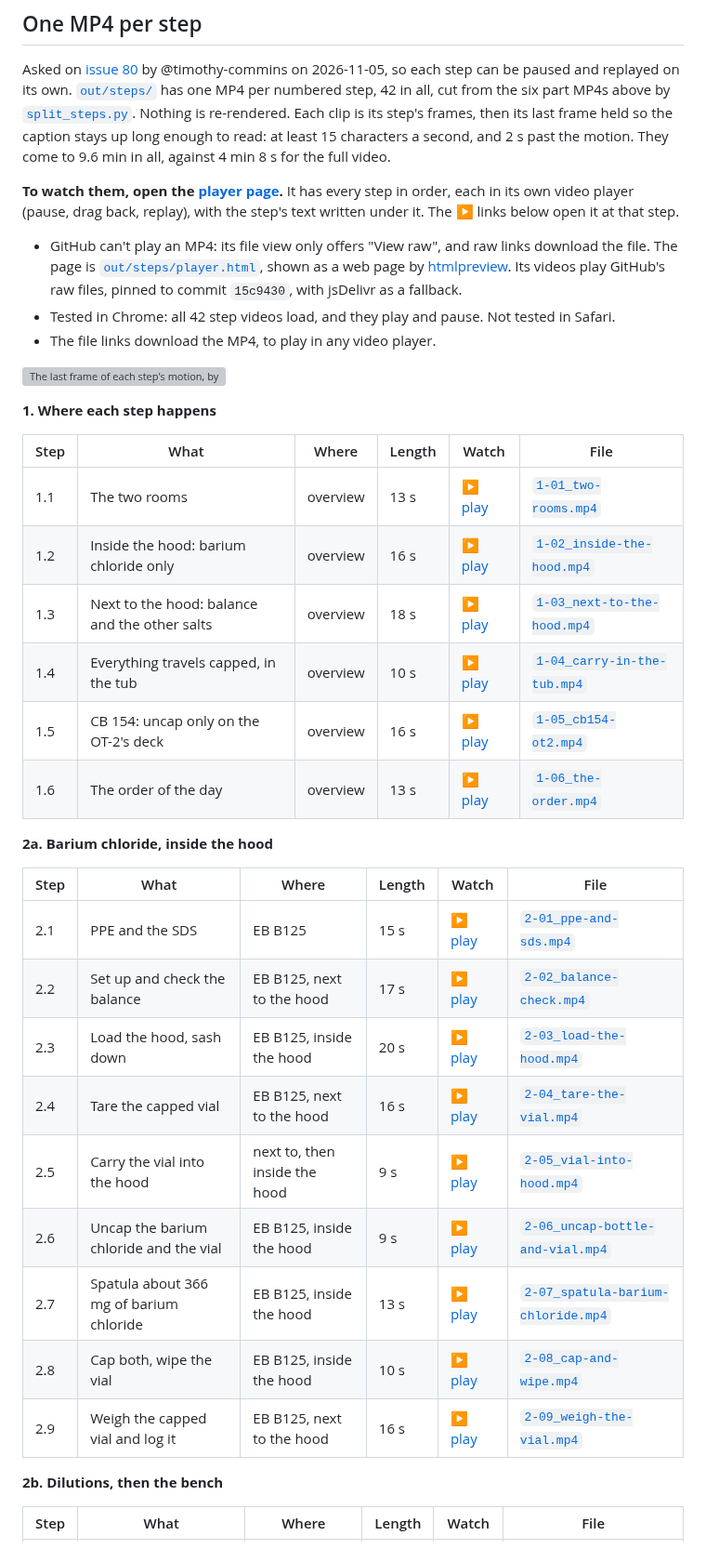
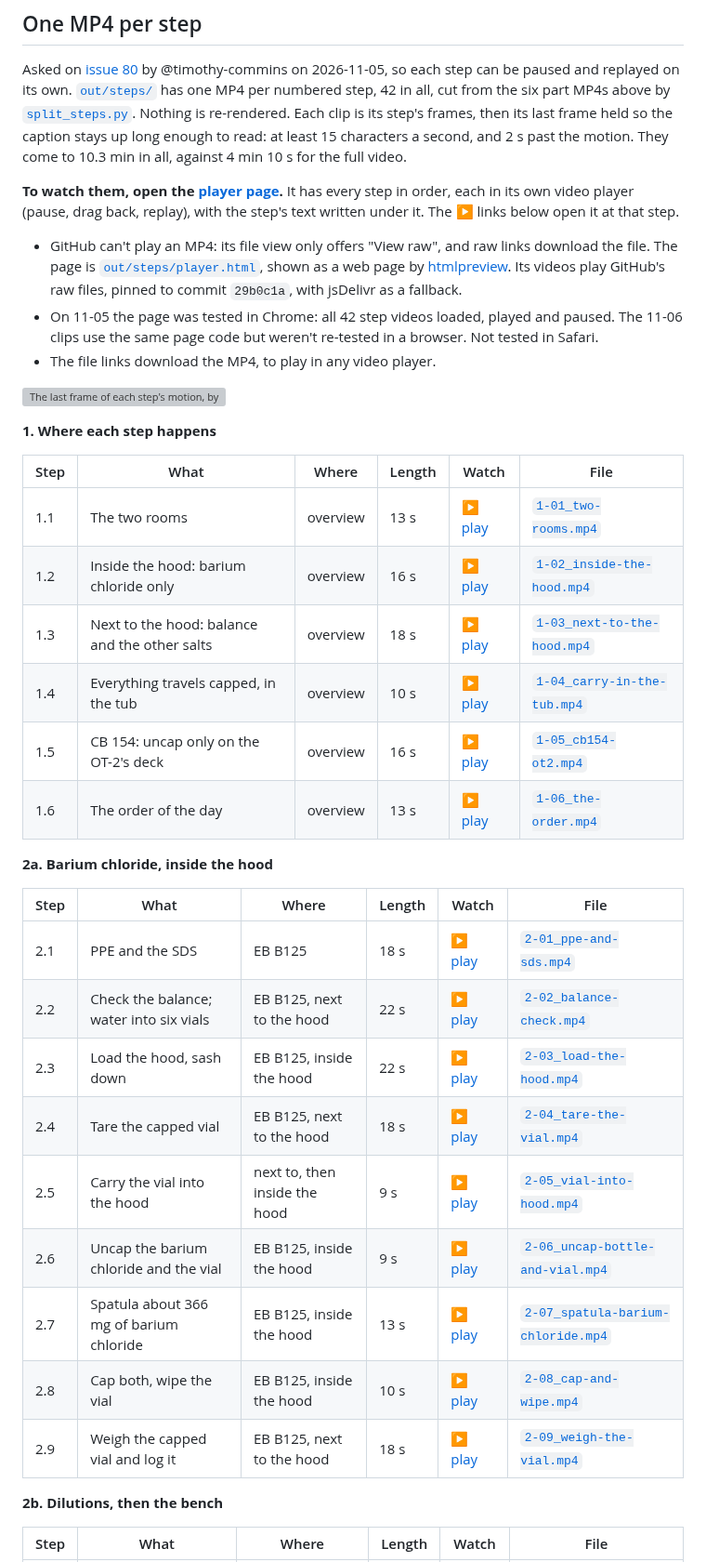
Before and after one commit to vertical-cloud-lab/digital-wetlab, a Markdown page: docs/baso4-sop-3d/README.md, the part around one of its changes. Shown at 93% size. Rendered like a GitHub page; grey boxes are pictures that could not be loaded.

```diff
--- a/docs/baso4-sop-3d/README.md
+++ b/docs/baso4-sop-3d/README.md
@@ -58,5 +58,5 @@ Asked on [issue 80](https://github.com/vertical-cloud-lab/digital-wetlab/issues/
 2026-11-05, so each step can be paused and replayed on its own. [`out/steps/`](out/steps) has one MP4 per numbered
 step, 42 in all, cut from the six part MP4s above by [`split_steps.py`](split_steps.py). Nothing is re-rendered. Each
 clip is its step's frames, then its last frame held so the caption stays up long enough to read: at least 15
-characters a second, and 2 s past the motion. They come to 9.6 min in all, against 4 min 8 s for the full video.
+characters a second, and 2 s past the motion. They come to 10.3 min in all, against 4 min 10 s for the full video.
 
@@ -64,8 +64,9 @@ characters a second, and 2 s past the motion. They come to 9.6 min in all, again
 (pause, drag back, replay), with the step's text written under it. The ▶ links below open it at that step.
 - GitHub can't play an MP4: its file view only offers "View raw", and raw links download the file. The page is
   [`out/steps/player.html`](out/steps/player.html), shown as a web page by [htmlpreview](https://htmlpreview.github.io/).
-  Its videos play GitHub's raw files, pinned to commit `15c9430`, with jsDelivr as a fallback.
-- Tested in Chrome: all 42 step videos load, and they play and pause. Not tested in Safari.
+  Its videos play GitHub's raw files, pinned to commit `29b0c1a`, with jsDelivr as a fallback.
+- On 11-05 the page was tested in Chrome: all 42 step videos loaded, played and paused. The 11-06 clips use the same
+  page code but weren't re-tested in a browser. Not tested in Safari.
 - The file links download the MP4, to play in any video player.
 
 ![The last frame of each step's motion, by part](out/steps/contact_sheet.jpg)
@@ -85,15 +86,15 @@ characters a second, and 2 s past the motion. They come to 9.6 min in all, again
 
 | Step | What | Where | Length | Watch | File |
 | --- | --- | --- | --- | --- | --- |
-| 2.1 | PPE and the SDS | EB B125 | 15 s | [▶ play](https://htmlpreview.github.io/?https://github.com/vertical-cloud-lab/digital-wetlab/blob/91a0e7b/docs/baso4-sop-3d/out/steps/player.html#s2.1) | [`2-01_ppe-and-sds.mp4`](out/steps/2-01_ppe-and-sds.mp4) |
-| 2.2 | Set up and check the balance | EB B125, next to the hood | 17 s | [▶ play](https://htmlpreview.github.io/?https://github.com/vertical-cloud-lab/digital-wetlab/blob/91a0e7b/docs/baso4-sop-3d/out/steps/player.html#s2.2) | [`2-02_balance-check.mp4`](out/steps/2-02_balance-check.mp4) |
-| 2.3 | Load the hood, sash down | EB B125, inside the hood | 20 s | [▶ play](https://htmlpreview.github.io/?https://github.com/vertical-cloud-lab/digital-wetlab/blob/91a0e7b/docs/baso4-sop-3d/out/steps/player.html#s2.3) | [`2-03_load-the-hood.mp4`](out/steps/2-03_load-the-hood.mp4) |
-| 2.4 | Tare the capped vial | EB B125, next to the hood | 16 s | [▶ play](https://htmlpreview.github.io/?https://github.com/vertical-cloud-lab/digital-wetlab/blob/91a0e7b/docs/baso4-sop-3d/out/steps/player.html#s2.4) | [`2-04_tare-the-vial.mp4`](out/steps/2-04_tare-the-vial.mp4) |
-| 2.5 | Carry the vial into the hood | next to, then inside the hood | 9 s | [▶ play](https://htmlpreview.github.io/?https://github.com/vertical-cloud-lab/digital-wetlab/blob/91a0e7b/docs/baso4-sop-3d/out/steps/player.html#s2.5) | [`2-05_vial-into-hood.mp4`](out/steps/2-05_vial-into-hood.mp4) |
-| 2.6 | Uncap the barium chloride and the vial | EB B125, inside the hood | 9 s | [▶ play](https://htmlpreview.github.io/?https://github.com/vertical-cloud-lab/digital-wetlab/blob/91a0e7b/docs/baso4-sop-3d/out/steps/player.html#s2.6) | [`2-06_uncap-bottle-and-vial.mp4`](out/steps/2-06_uncap-bottle-and-vial.mp4) |
-| 2.7 | Spatula about 366 mg of barium chloride | EB B125, inside the hood | 13 s | [▶ play](https://htmlpreview.github.io/?https://github.com/vertical-cloud-lab/digital-wetlab/blob/91a0e7b/docs/baso4-sop-3d/out/steps/player.html#s2.7) | [`2-07_spatula-barium-chloride.mp4`](out/steps/2-07_spatula-barium-chloride.mp4) |
-| 2.8 | Cap both, wipe the vial | EB B125, inside the hood | 10 s | [▶ play](https://htmlpreview.github.io/?https://github.com/vertical-cloud-lab/digital-wetlab/blob/91a0e7b/docs/baso4-sop-3d/out/steps/player.html#s2.8) | [`2-08_cap-and-wipe.mp4`](out/steps/2-08_cap-and-wipe.mp4) |
-| 2.9 | Weigh the capped vial and log it | EB B125, next to the hood | 16 s | [▶ play](https://htmlpreview.github.io/?https://github.com/vertical-cloud-lab/digital-wetlab/blob/91a0e7b/docs/baso4-sop-3d/out/steps/player.html#s2.9) | [`2-09_weigh-the-vial.mp4`](out/steps/2-09_weigh-the-vial.mp4) |
+| 2.1 | PPE and the SDS | EB B125 | 18 s | [▶ play](https://htmlpreview.github.io/?https://github.com/vertical-cloud-lab/digital-wetlab/blob/3173f7d/docs/baso4-sop-3d/out/steps/player.html#s2.1) | [`2-01_ppe-and-sds.mp4`](out/steps/2-01_ppe-and-sds.mp4) |
+| 2.2 | Check the balance; water into six vials | EB B125, next to the hood | 22 s | [▶ play](https://htmlpreview.github.io/?https://github.com/vertical-cloud-lab/digital-wetlab/blob/3173f7d/docs/baso4-sop-3d/out/steps/player.html#s2.2) | [`2-02_balance-check.mp4`](out/steps/2-02_balance-check.mp4) |
+| 2.3 | Load the hood, sash down | EB B125, inside the hood | 22 s | [▶ play](https://htmlpreview.github.io/?https://github.com/vertical-cloud-lab/digital-wetlab/blob/3173f7d/docs/baso4-sop-3d/out/steps/player.html#s2.3) | [`2-03_load-the-hood.mp4`](out/steps/2-03_load-the-hood.mp4) |
+| 2.4 | Tare the capped vial | EB B125, next to the hood | 18 s | [▶ play](https://htmlpreview.github.io/?https://github.com/vertical-cloud-lab/digital-wetlab/blob/3173f7d/docs/baso4-sop-3d/out/steps/player.html#s2.4) | [`2-04_tare-the-vial.mp4`](out/steps/2-04_tare-the-vial.mp4) |
+| 2.5 | Carry the vial into the hood | next to, then inside the hood | 9 s | [▶ play](https://htmlpreview.github.io/?https://github.com/vertical-cloud-lab/digital-wetlab/blob/3173f7d/docs/baso4-sop-3d/out/steps/player.html#s2.5) | [`2-05_vial-into-hood.mp4`](out/steps/2-05_vial-into-hood.mp4) |
+| 2.6 | Uncap the barium chloride and the vial | EB B125, inside the hood | 9 s | [▶ play](https://htmlpreview.github.io/?https://github.com/vertical-cloud-lab/digital-wetlab/blob/3173f7d/docs/baso4-sop-3d/out/steps/player.html#s2.6) | [`2-06_uncap-bottle-and-vial.mp4`](out/steps/2-06_uncap-bottle-and-vial.mp4) |
+| 2.7 | Spatula about 366 mg of barium chloride | EB B125, inside the hood | 13 s | [▶ play](https://htmlpreview.github.io/?https://github.com/vertical-cloud-lab/digital-wetlab/blob/3173f7d/docs/baso4-sop-3d/out/steps/player.html#s2.7) | [`2-07_spatula-barium-chloride.mp4`](out/steps/2-07_spatula-barium-chloride.mp4) |
+| 2.8 | Cap both, wipe the vial | EB B125, inside the hood | 10 s | [▶ play](https://htmlpreview.github.io/?https://github.com/vertical-cloud-lab/digital-wetlab/blob/3173f7d/docs/baso4-sop-3d/out/steps/player.html#s2.8) | [`2-08_cap-and-wipe.mp4`](out/steps/2-08_cap-and-wipe.mp4) |
+| 2.9 | Weigh the capped vial and log it | EB B125, next to the hood | 18 s | [▶ play](https://htmlpreview.github.io/?https://github.com/vertical-cloud-lab/digital-wetlab/blob/3173f7d/docs/baso4-sop-3d/out/steps/player.html#s2.9) | [`2-09_weigh-the-vial.mp4`](out/steps/2-09_weigh-the-vial.mp4) |
 
 **2b. Dilutions, then the bench**
 
```
Also changed, not shown: other parts of docs/baso4-sop-3d/README.md (+41 -41 lines), docs/baso4-sop-3d/materials-and-safety.md (+1 -1 lines).
